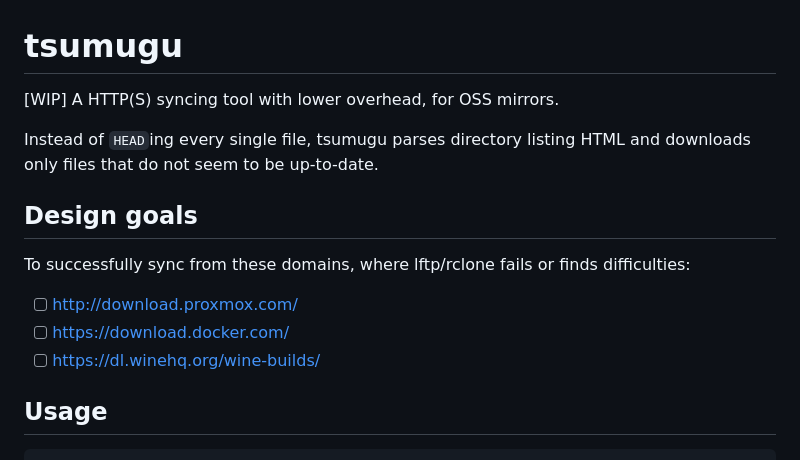
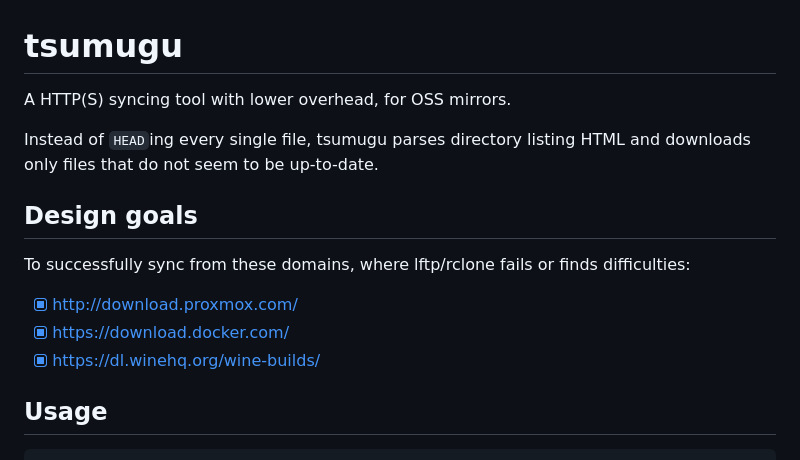
Before and after one commit to taoky/tsumugu, a Markdown page: README.md, the part around the change printed below. Drawn GitHub-style.

```diff
--- a/README.md
+++ b/README.md
@@ -1,6 +1,6 @@
 # tsumugu
 
-\[WIP\] A HTTP(S) syncing tool with lower overhead, for OSS mirrors.
+A HTTP(S) syncing tool with lower overhead, for OSS mirrors.
 
 Instead of `HEAD`ing every single file, tsumugu parses directory listing HTML and downloads only files that do not seem to be up-to-date.
 
@@ -8,9 +8,9 @@ Instead of `HEAD`ing every single file, tsumugu parses directory listing HTML an
 
 To successfully sync from these domains, where lftp/rclone fails or finds difficulties:
 
-- [ ] http://download.proxmox.com/
-- [ ] https://download.docker.com/
-- [ ] https://dl.winehq.org/wine-builds/
+- [x] http://download.proxmox.com/
+- [x] https://download.docker.com/
+- [x] https://dl.winehq.org/wine-builds/
 
 ## Usage
 
```
Also changed, not shown: other parts of README.md (+23 -5 lines).
